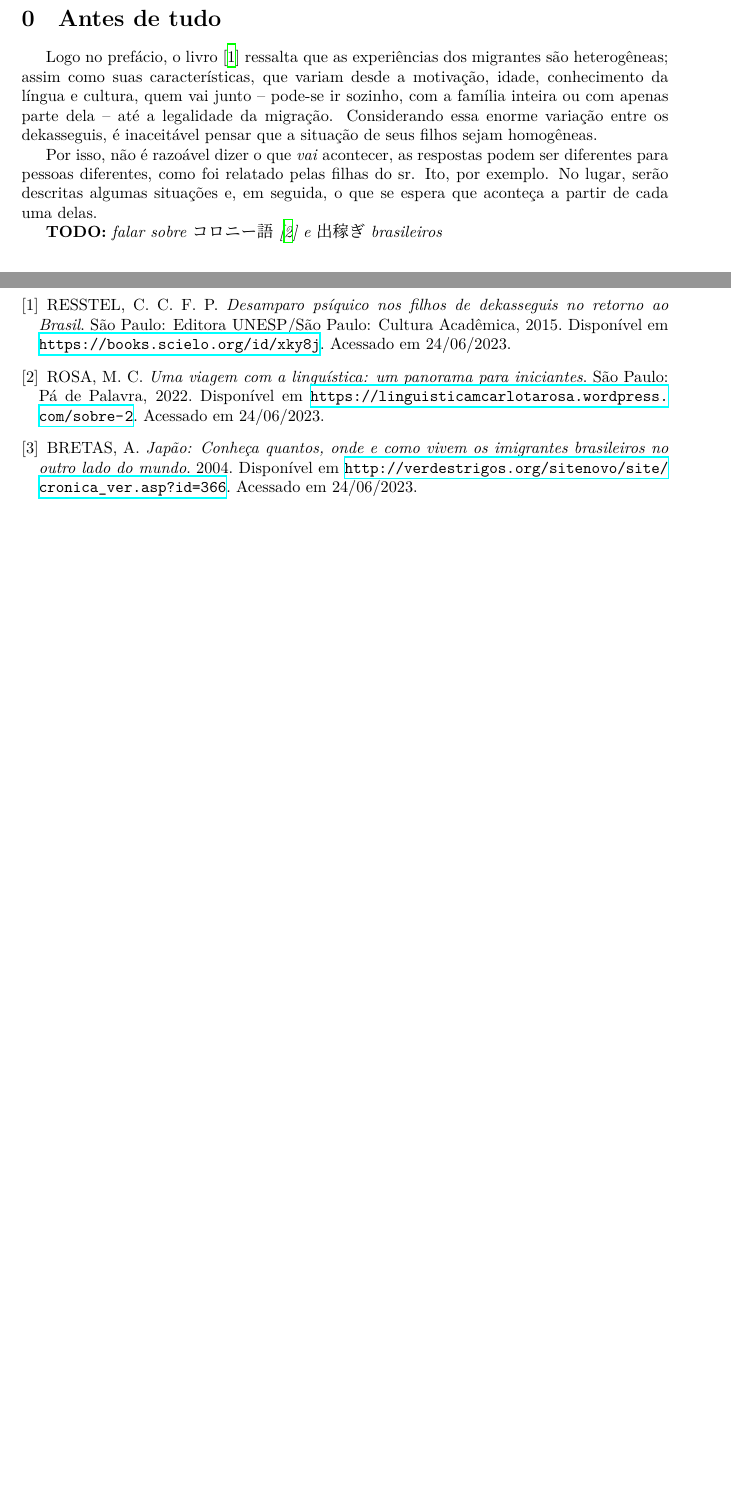
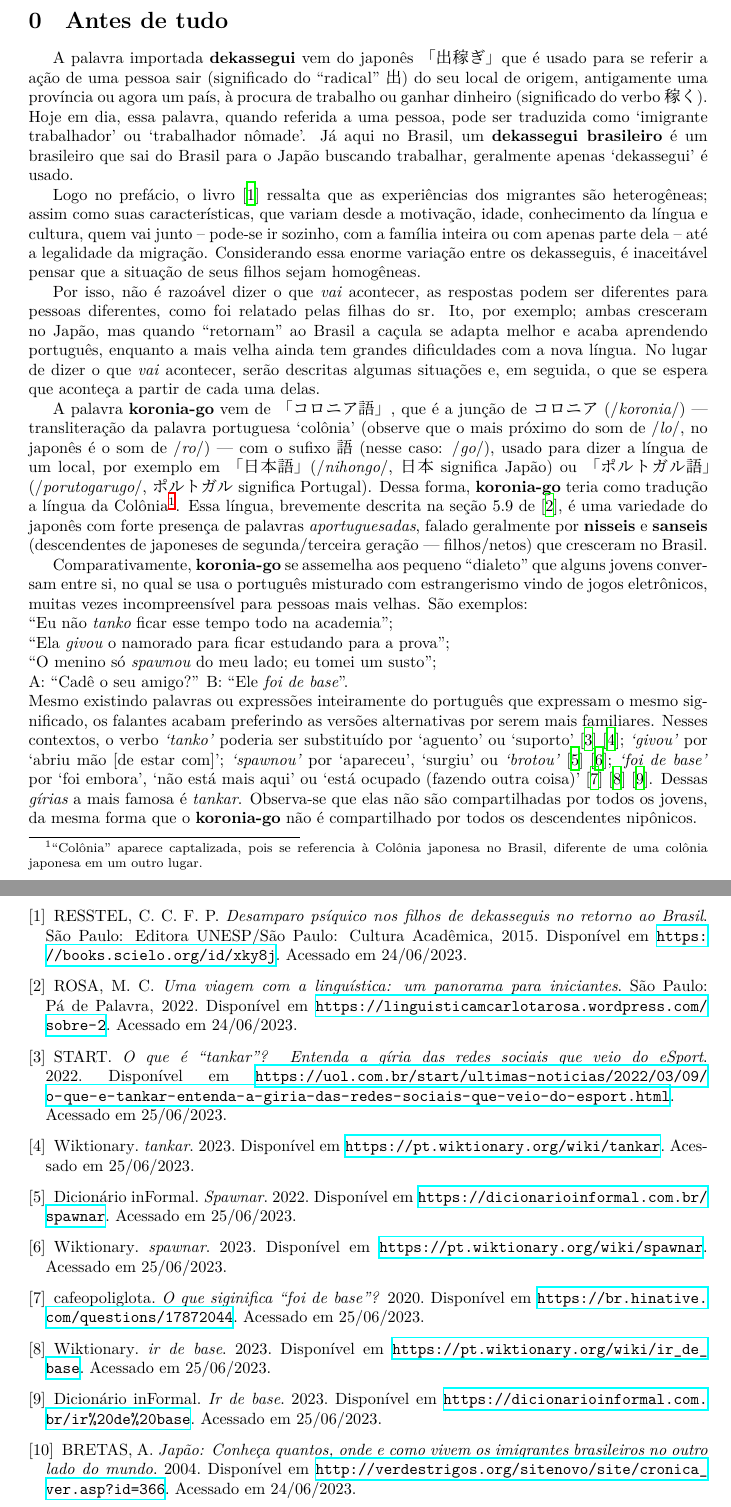
Before and after one commit to Kiyoshi364/linguistica, a LaTeX document (prova/prova.tex): two parts of pages 2 and 3 of 3 before the commit and two parts of pages 2 and 4 of 4 after it, joined at a grey line, cut so that both start at the same text, the shorter picture padded with empty space. Compiled offline with XeLaTeX; a missing font is replaced by an installed copy or a similar font.

Commit message:
Prova: Antes q2

```diff
--- a/prova/prova.tex
+++ b/prova/prova.tex
@@ -2,7 +2,7 @@
 % \documentclass{ujarticle}
 % \documentclass{jsarticle}
 
-\usepackage[width=14cm, left=3cm, top=3cm, a4paper]{geometry}
+\usepackage[a4paper]{geometry}
 
 \usepackage[brazil]{babel}
 \usepackage[T1]{fontenc}
@@ -15,6 +15,7 @@
 % \usepackage{CJKutf8}
 % \newcommand{\jap}[1]{\begin{CJK*}{UTF8}{min}#1\end{CJK*}}
 \newcommand{\jap}[1]{#1}
+\newcommand{\jquote}[1]{「#1」}
 
 \usepackage{xeCJK}
 \setCJKmainfont{IPAMincho}[
@@ -30,8 +31,10 @@
 
 \newcommand{\keyword}[1]{\textbf{#1}}
 
+\newcommand{\phone}[1]{\slash\textit{#1}\slash}
+
 \newcommand{\dekassegui}{\jap{出稼ぎ}}
-\newcommand{\koroniago}{\jap{コロニー語}}
+\newcommand{\koroniago}{\jap{コロニア語}}
 
 \newcommand{\dre}{119025937}
 \newcommand{\hashi}{Daniel Kiyoshi Hashimoto Vouzella de Andrade}
@@ -92,6 +95,22 @@
 \setcounter{section}{-1}
 \section{Antes de tudo}
 
+A palavra importada \keyword{dekassegui}
+vem do japonês \jquote{\dekassegui{}}
+que é usado para se referir a ação de uma pessoa
+sair (significado do ``radical'' 出)
+do seu local de origem,
+antigamente uma província ou agora um país,
+à procura de trabalho ou ganhar dinheiro
+(significado do verbo 稼く).
+Hoje em dia, essa palavra, quando referida a uma pessoa,
+pode ser traduzida
+como `imigrante trabalhador' ou `trabalhador nômade'.
+Já aqui no Brasil, um \keyword{dekassegui brasileiro}
+é um brasileiro que sai do Brasil para o Japão
+buscando trabalhar,
+geralmente apenas `dekassegui' é usado.
+
 Logo no prefácio, o livro \cite{filhosdekasegi}
 ressalta que as experiências dos migrantes são heterogêneas;
 assim como suas características, que variam desde
@@ -107,13 +126,76 @@ sejam homogêneas.
 Por isso, não é razoável dizer
 o que \emph{vai} acontecer,
 as respostas podem ser diferentes para pessoas diferentes,
-como foi relatado pelas filhas do sr. Ito, por exemplo.
-No lugar, serão descritas algumas situações
+como foi relatado pelas filhas do sr. Ito, por exemplo;
+ambas cresceram no Japão,
+mas quando ``retornam'' ao Brasil
+a caçula se adapta melhor e acaba aprendendo português,
+enquanto a mais velha ainda tem grandes dificuldades
+com a nova língua.
+No lugar de dizer o que \emph{vai} acontecer,
+serão descritas algumas situações
 e, em seguida,
 o que se espera que aconteça
 a partir de cada uma delas.
 
-\todo{falar sobre \koroniago{} \cite{viagemling} e \dekassegui{} brasileiros}
+A palavra \keyword{koronia-go} vem de \jquote{\koroniago{}},
+que é a junção de コロニア (\phone{koronia})
+--- transliteração da palavra portuguesa `colônia'
+(observe que o mais próximo do som de \phone{lo},
+no japonês é o som de \phone{ro}) ---
+com o sufixo 語 (nesse caso: \phone{go}),
+usado para dizer a língua de um local,
+por exemplo em \jquote{日本語}
+(\phone{nihongo}, 日本 significa Japão)
+ou \jquote{ポルトガル語}
+(\phone{porutogarugo}, ポルトガル significa Portugal).
+Dessa forma, \keyword{koronia-go} teria como tradução
+a língua da Colônia\footnotemark{}.
+Essa língua, brevemente descrita
+na seção 5.9 de \cite{viagemling},
+é uma variedade do japonês
+com forte presença de palavras \emph{aportuguesadas},
+falado geralmente por
+\keyword{nisseis} e \keyword{sanseis}
+(descendentes de japoneses de segunda/terceira geração ---
+filhos/netos)
+que cresceram no Brasil.
+
+\footnotetext{``Colônia'' aparece captalizada,
+pois se referencia à
+Colônia japonesa no Brasil,
+diferente de uma colônia japonesa
+em um outro lugar.}
+
+Comparativamente,
+\keyword{koronia-go} se assemelha aos
+pequeno ``dialeto'' que alguns jovens conversam entre si,
+no qual se usa o português misturado
+com estrangerismo vindo de jogos eletrônicos,
+muitas vezes incompreensível para pessoas mais velhas.
+São exemplos: \\
+``Eu não \emph{tanko} ficar esse tempo todo na academia''; \\
+``Ela \emph{givou} o namorado para ficar estudando para a prova''; \\
+``O menino só \emph{spawnou} do meu lado; eu tomei um susto''; \\
+A: ``Cadê o seu amigo?'' B: ``Ele \emph{foi de base}''. \\
+Mesmo existindo palavras ou expressões inteiramente do português
+que expressam o mesmo significado,
+os falantes acabam preferindo as versões alternativas
+por serem mais familiares.
+Nesses contextos,
+o verbo \emph{`tanko'} poderia ser substituído
+por `aguento' ou `suporto'
+\cite{tankaruol} \cite{tankarwikti};
+\emph{`givou'} por `abriu mão [de estar com]';
+\emph{`spawnou'} por `apareceu', `surgiu' ou \emph{`brotou'}
+\cite{spawnardicioinf} \cite{spawnarwikti};
+\emph{`foi de base'} por `foi embora',
+`não está mais aqui' ou `está ocupado (fazendo outra coisa)'
+\cite{irdebasehinative} \cite{irdebasewikti} \cite{irdebasedicioinf}.
+Dessas \emph{gírias} a mais famosa é \emph{tankar}.
+Observa-se que elas não são compartilhadas por todos os jovens,
+da mesma forma que o \keyword{koronia-go} não
+é compartilhado por todos os descendentes nipônicos.
 
 \section{Português como língua materna}
 
```
Also changed, not shown: prova/prova.bib (+49 -0 lines), prova/prova.pdf, prova/prova.tex (2 more changed lines).
